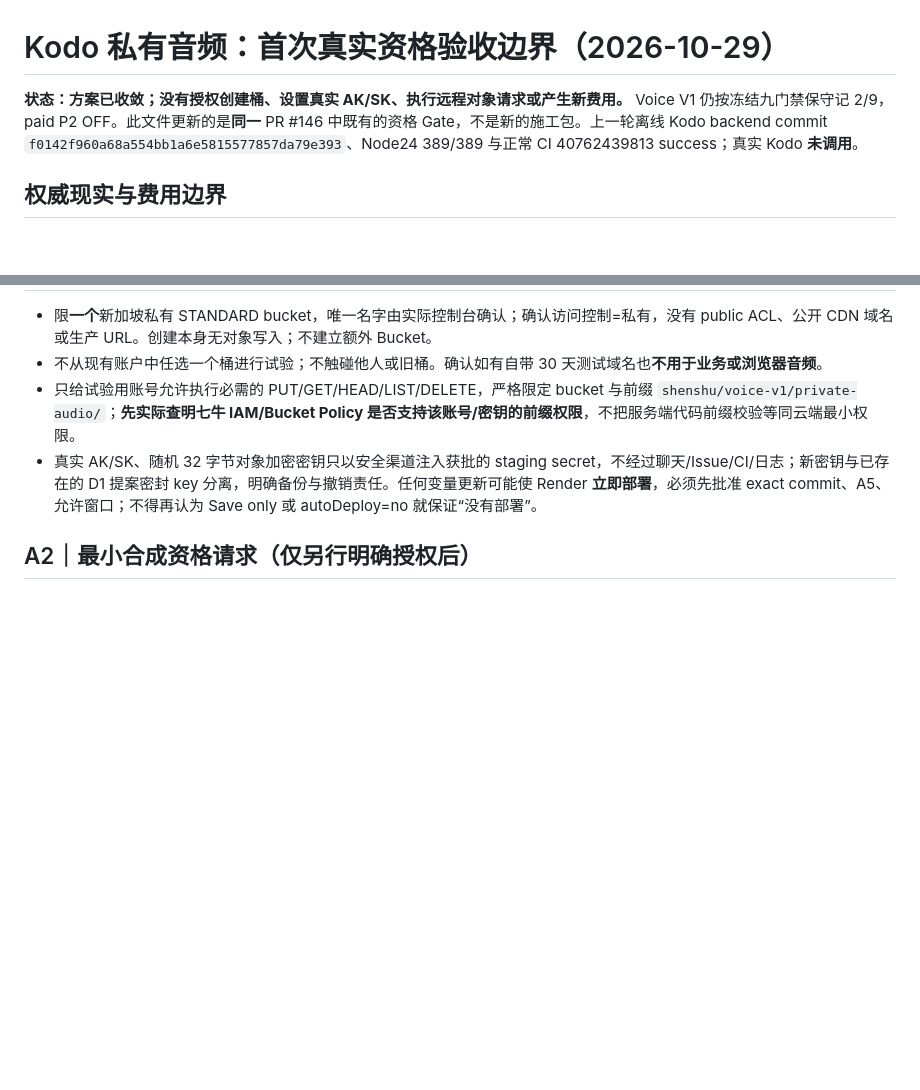
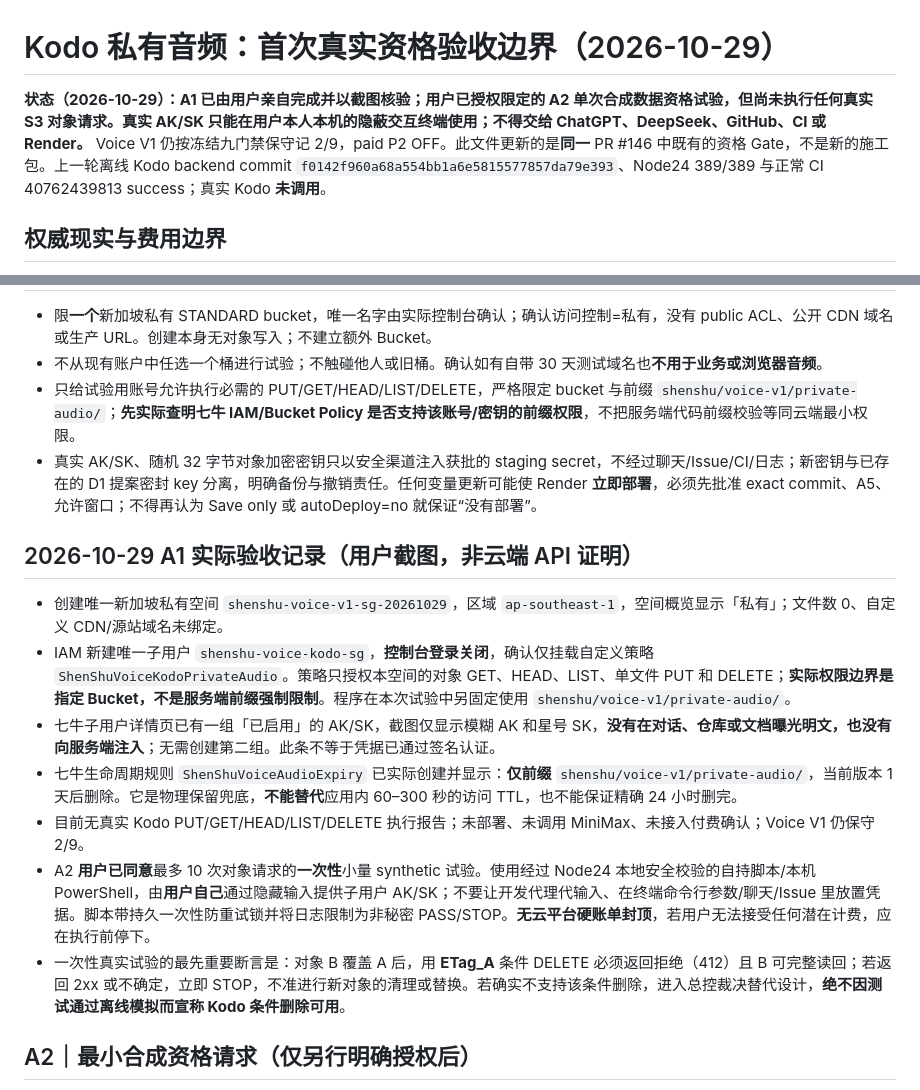
Before and after one commit to nuonuo310/ShenShu-Voice-MCP, a Markdown page: docs/v1-closure/V1-P2-KODO-REAL-ACTIVATION-GATE-20261028.md, 2 parts joined by grey strips. Rendered like a GitHub page; blank space fills up the shorter version.

Commit message:
docs(voice): record verified private Kodo A1 setup and strictly gated A2 local qualification

```diff
--- a/docs/v1-closure/V1-P2-KODO-REAL-ACTIVATION-GATE-20261028.md
+++ b/docs/v1-closure/V1-P2-KODO-REAL-ACTIVATION-GATE-20261028.md
@@ -1,6 +1,6 @@
 # Kodo 私有音频：首次真实资格验收边界（2026-10-29）
 
-**状态：方案已收敛；没有授权创建桶、设置真实 AK/SK、执行远程对象请求或产生新费用。** Voice V1 仍按冻结九门禁保守记 2/9，paid P2 OFF。此文件更新的是**同一** PR #146 中既有的资格 Gate，不是新的施工包。上一轮离线 Kodo backend commit `f0142f960a68a554bb1a6e5815577857da79e393`、Node24 389/389 与正常 CI 40762439813 success；真实 Kodo **未调用**。
+**状态（2026-10-29）：A1 已由用户亲自完成并以截图核验；用户已授权限定的 A2 单次合成数据资格试验，但尚未执行任何真实 S3 对象请求。真实 AK/SK 只能在用户本人本机的隐蔽交互终端使用；不得交给 ChatGPT、DeepSeek、GitHub、CI 或 Render。** Voice V1 仍按冻结九门禁保守记 2/9，paid P2 OFF。此文件更新的是**同一** PR #146 中既有的资格 Gate，不是新的施工包。上一轮离线 Kodo backend commit `f0142f960a68a554bb1a6e5815577857da79e393`、Node24 389/389 与正常 CI 40762439813 success；真实 Kodo **未调用**。
 
 ## 权威现实与费用边界
 
@@ -23,6 +23,16 @@
 - 不从现有账户中任选一个桶进行试验；不触碰他人或旧桶。确认如有自带 30 天测试域名也**不用于业务或浏览器音频**。
 - 只给试验用账号允许执行必需的 PUT/GET/HEAD/LIST/DELETE，严格限定 bucket 与前缀 `shenshu/voice-v1/private-audio/`；**先实际查明七牛 IAM/Bucket Policy 是否支持该账号/密钥的前缀权限**，不把服务端代码前缀校验等同云端最小权限。
 - 真实 AK/SK、随机 32 字节对象加密密钥只以安全渠道注入获批的 staging secret，不经过聊天/Issue/CI/日志；新密钥与已存在的 D1 提案密封 key 分离，明确备份与撤销责任。任何变量更新可能使 Render **立即部署**，必须先批准 exact commit、A5、允许窗口；不得再认为 Save only 或 autoDeploy=no 就保证“没有部署”。
+
+## 2026-10-29 A1 实际验收记录（用户截图，非云端 API 证明）
+
+- 创建唯一新加坡私有空间 `shenshu-voice-v1-sg-20261029`，区域 `ap-southeast-1`，空间概览显示「私有」；文件数 0、自定义 CDN/源站域名未绑定。
+- IAM 新建唯一子用户 `shenshu-voice-kodo-sg`，**控制台登录关闭**，确认仅挂载自定义策略 `ShenShuVoiceKodoPrivateAudio`。策略只授权本空间的对象 GET、HEAD、LIST、单文件 PUT 和 DELETE；**实际权限边界是指定 Bucket，不是服务端前缀强制限制**。程序在本次试验中另固定使用 `shenshu/voice-v1/private-audio/`。
+- 七牛子用户详情页已有一组「已启用」的 AK/SK，截图仅显示模糊 AK 和星号 SK，**没有在对话、仓库或文档曝光明文，也没有向服务端注入**；无需创建第二组。此条不等于凭据已通过签名认证。
+- 七牛生命周期规则 `ShenShuVoiceAudioExpiry` 已实际创建并显示：**仅前缀** `shenshu/voice-v1/private-audio/`，当前版本 1 天后删除。它是物理保留兜底，**不能替代**应用内 60–300 秒的访问 TTL，也不能保证精确 24 小时删完。
+- 目前无真实 Kodo PUT/GET/HEAD/LIST/DELETE 执行报告；未部署、未调用 MiniMax、未接入付费确认；Voice V1 仍保守 2/9。
+- A2 **用户已同意**最多 10 次对象请求的**一次性**小量 synthetic 试验。使用经过 Node24 本地安全校验的自持脚本/本机 PowerShell，由**用户自己**通过隐藏输入提供子用户 AK/SK；不要让开发代理代输入、在终端命令行参数/聊天/Issue 里放置凭据。脚本带持久一次性防重试锁并将日志限制为非秘密 PASS/STOP。**无云平台硬账单封顶**，若用户无法接受任何潜在计费，应在执行前停下。
+- 一次性真实试验的最先重要断言是：对象 B 覆盖 A 后，用 **ETag_A** 条件 DELETE 必须返回拒绝（412）且 B 可完整读回；若返回 2xx 或不确定，立即 STOP，不准进行新对象的清理或替换。若确实不支持该条件删除，进入总控裁决替代设计，**绝不因测试通过离线模拟而宣称 Kodo 条件删除可用**。
 
 ## A2｜最小合成资格请求（仅另行明确授权后）
 
```
